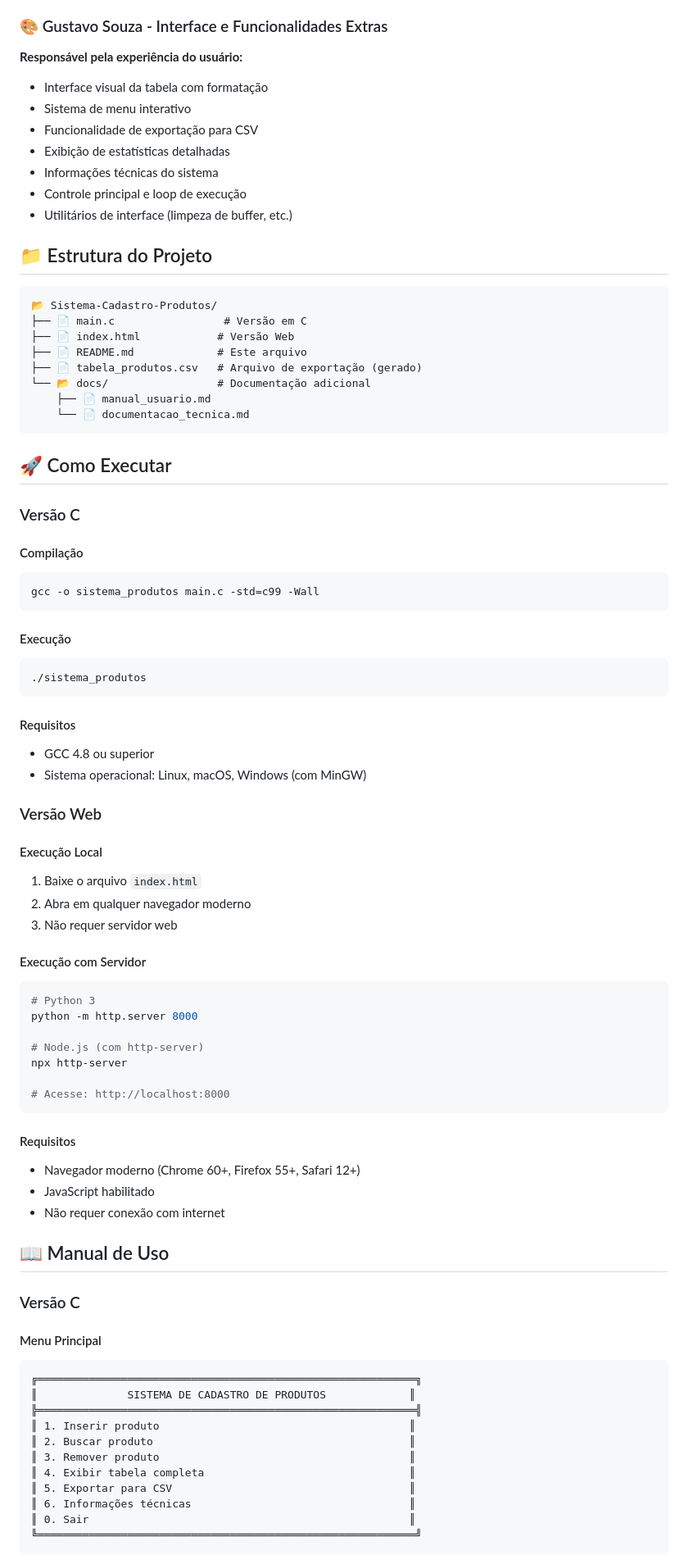
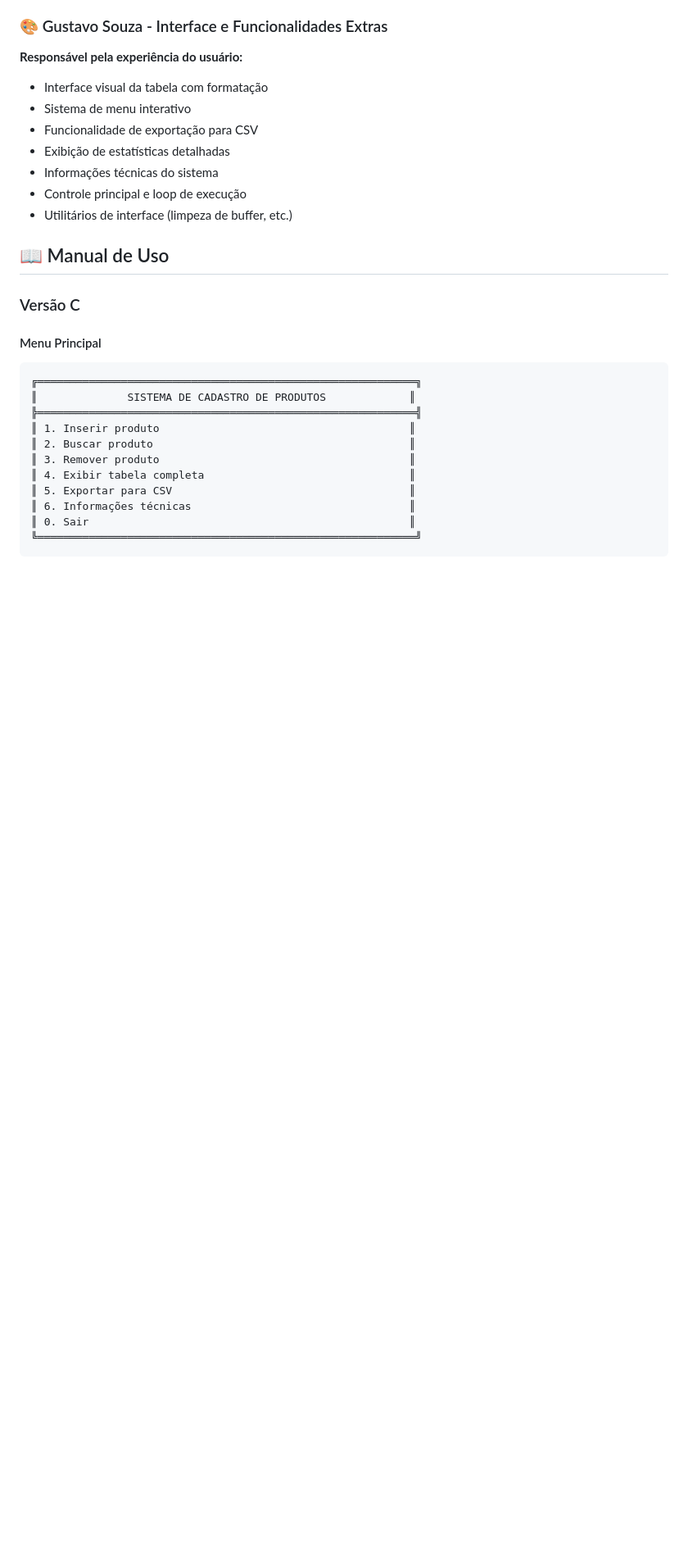
Before and after one commit to FelpsRanger/Trabalho-Pratico-Implementa-cao-de-Tabela-Hash-com-Vetor-e-Sondagem-Linear, a Markdown page: README.md, the part around one of its changes. Shown at 82% size. Rendered like a GitHub page; blank space fills up the shorter version.

````diff
--- a/README.md
+++ b/README.md
@@ -80,60 +66,6 @@ Este projeto implementa um sistema completo de cadastro de produtos utilizando *
 - Informações técnicas do sistema
 - Controle principal e loop de execução
 - Utilitários de interface (limpeza de buffer, etc.)
-
-## 📁 Estrutura do Projeto
-
-```
-📂 Sistema-Cadastro-Produtos/
-├── 📄 main.c                 # Versão em C
-├── 📄 index.html            # Versão Web
-├── 📄 README.md             # Este arquivo
-├── 📄 tabela_produtos.csv   # Arquivo de exportação (gerado)
-└── 📂 docs/                 # Documentação adicional
-    ├── 📄 manual_usuario.md
-    └── 📄 documentacao_tecnica.md
-```
-
-## 🚀 Como Executar
-
-### Versão C
-
-#### Compilação
-```bash
-gcc -o sistema_produtos main.c -std=c99 -Wall
-```
-
-#### Execução
-```bash
-./sistema_produtos
-```
-
-#### Requisitos
-- GCC 4.8 ou superior
-- Sistema operacional: Linux, macOS, Windows (com MinGW)
-
-### Versão Web
-
-#### Execução Local
-1. Baixe o arquivo `index.html`
-2. Abra em qualquer navegador moderno
-3. Não requer servidor web
-
-#### Execução com Servidor
-```bash
-# Python 3
-python -m http.server 8000
-
-# Node.js (com http-server)
-npx http-server
-
-# Acesse: http://localhost:8000
-```
-
-#### Requisitos
-- Navegador moderno (Chrome 60+, Firefox 55+, Safari 12+)
-- JavaScript habilitado
-- Não requer conexão com internet
 
 ## 📖 Manual de Uso
 
````
Also changed, not shown: other parts of README.md (+1 -47 lines).
